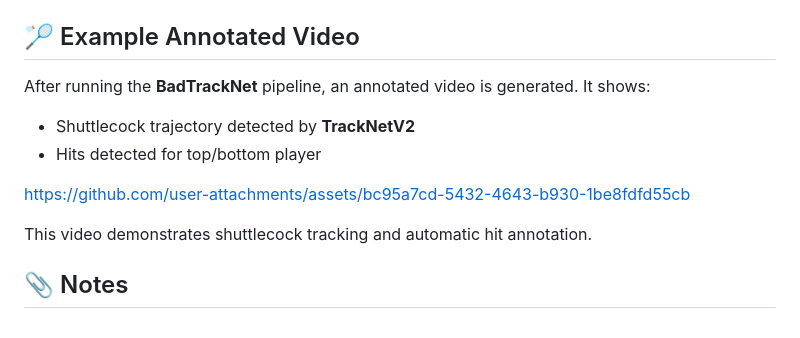
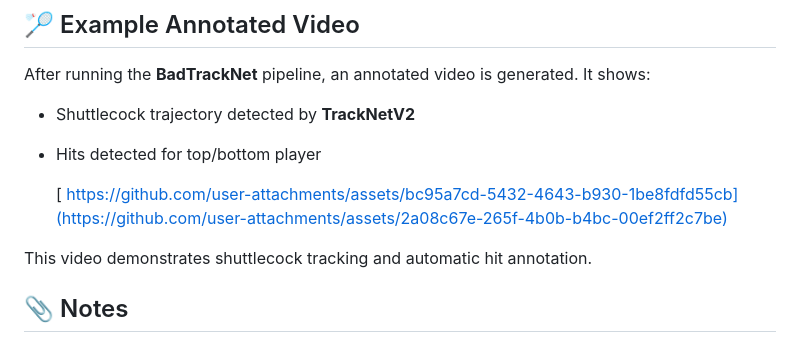
Before and after one commit to Mateo-LORENTE/Badminton_Shot_Detection, a Markdown page: README.md, the part around the change. GitHub-like rendering.

```diff
--- a/README.md
+++ b/README.md
@@ -144,7 +144,8 @@ After running the **BadTrackNet** pipeline, an annotated video is generated. It
 - Shuttlecock trajectory detected by **TrackNetV2**
 - Hits detected for top/bottom player
 
-https://github.com/user-attachments/assets/bc95a7cd-5432-4643-b930-1be8fdfd55cb
+  [
+https://github.com/user-attachments/assets/bc95a7cd-5432-4643-b930-1be8fdfd55cb](https://github.com/user-attachments/assets/2a08c67e-265f-4b0b-b4bc-00ef2ff2c7be)
 
 This video demonstrates shuttlecock tracking and automatic hit annotation.
 
```
